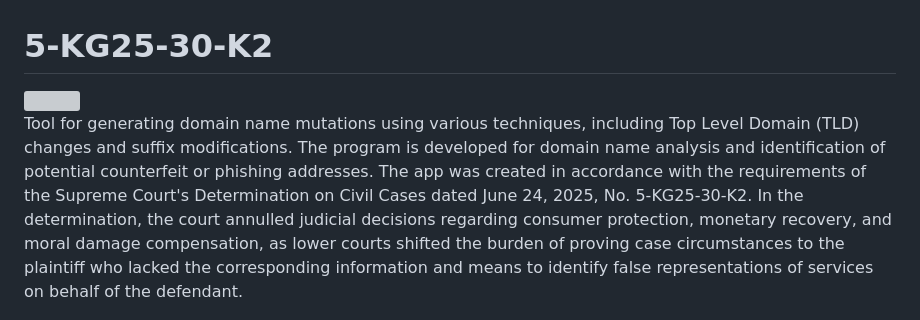
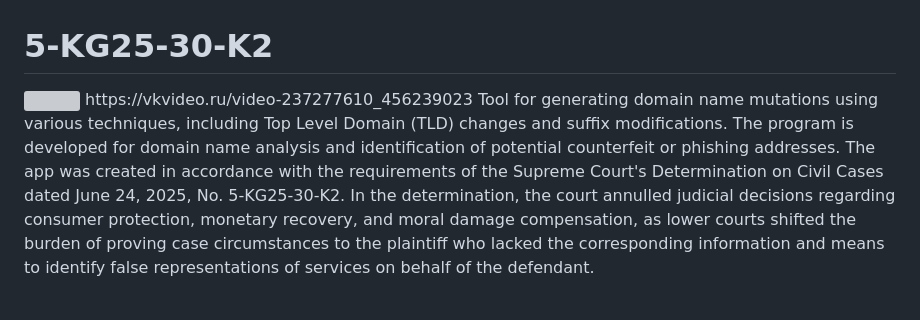
Before and after one commit to IvanGlinkin/5-KG25-30-K2, a Markdown page: README.md, the part around the change. GitHub-like rendering; grey boxes are pictures that could not be loaded.

```diff
--- a/README.md
+++ b/README.md
@@ -1,7 +1,7 @@
 # 5-KG25-30-K2
 
 <img src="https://raw.githubusercontent.com/IvanGlinkin/media_support/refs/heads/main/5-KG25-30-K2.png">
-
+https://vkvideo.ru/video-237277610_456239023
 Tool for generating domain name mutations using various techniques, including Top Level Domain (TLD) changes and suffix modifications. The program is developed for domain name analysis and identification of potential counterfeit or phishing addresses. The app was created in accordance with the requirements of the Supreme Court's Determination on Civil Cases dated June 24, 2025, No. 5-KG25-30-K2. In the determination, the court annulled judicial decisions regarding consumer protection, monetary recovery, and moral damage compensation, as lower courts shifted the burden of proving case circumstances to the plaintiff who lacked the corresponding information and means to identify false representations of services on behalf of the defendant.
 
 ---
```
